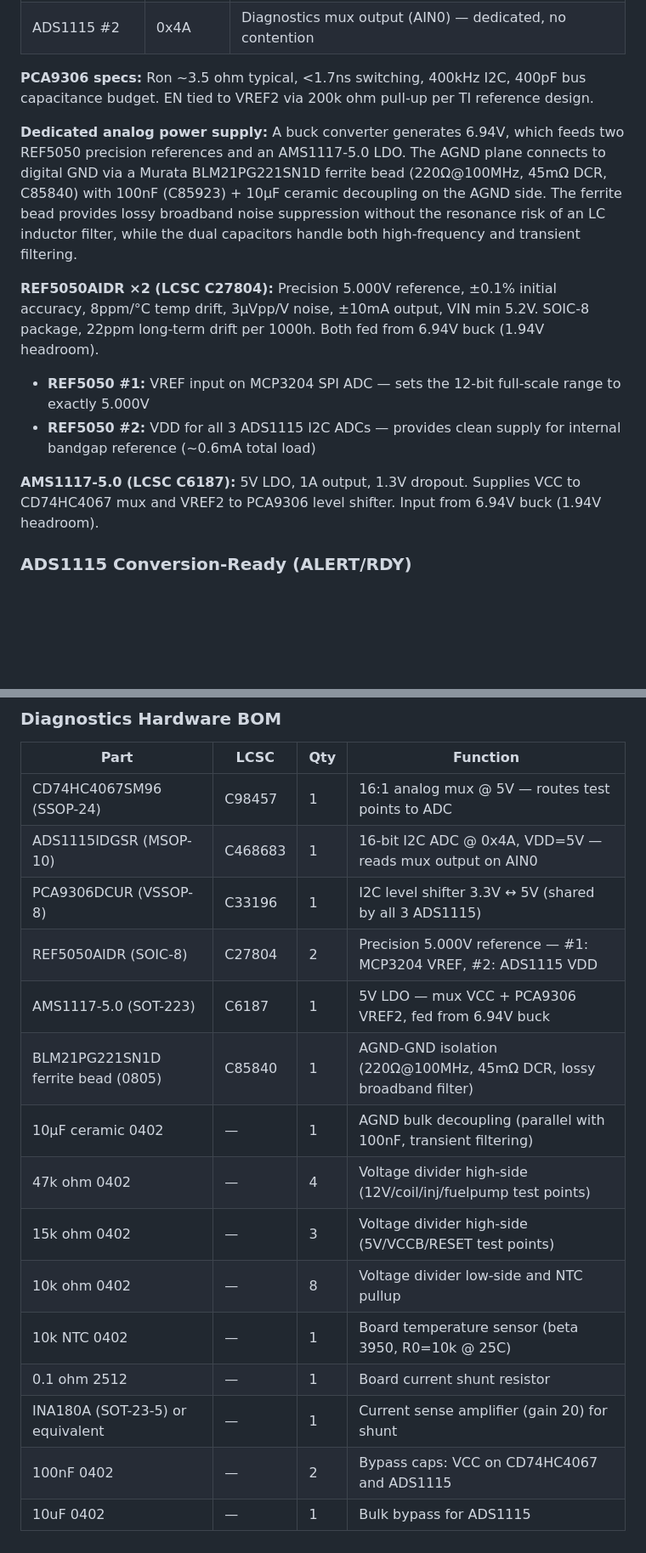
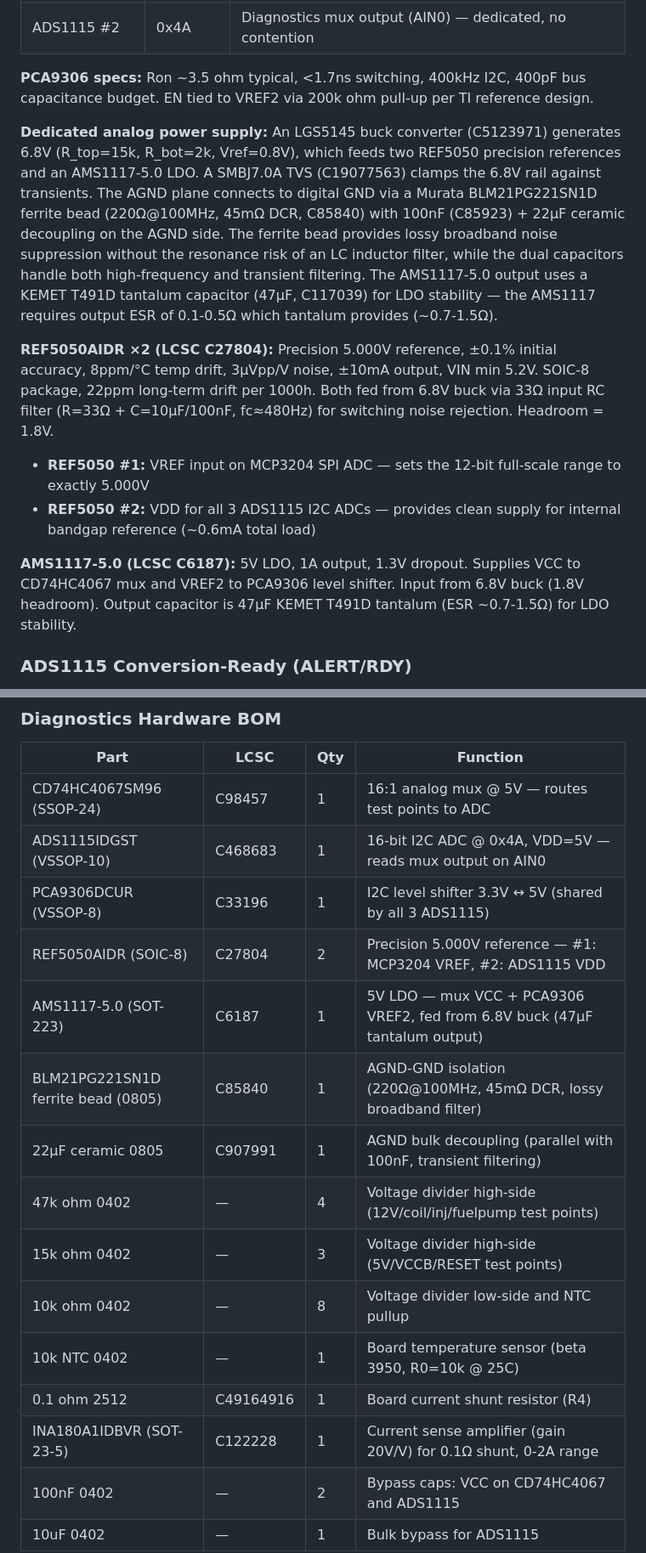
Before and after one commit to alpauna/ESP-ECU, a Markdown page: README.md, 2 parts joined by grey strips. Shown at 85% size. GitHub-like rendering; blank space fills up the shorter version.

Commit message:
Update power supply docs to match redesigned schematic (6.8V, INA180A1, tantalum)
- 6.94V analog buck → 6.8V (LGS5145 C5123971, R_top=15k/R_bot=2k)
- INA180A2 → INA180A1IDBVR (C122228, gain 20V/V, 0-2A range)
- AMS1117 output cap documented as KEMET T491D tantalum for LDO stability
- SMBJ7.0A TVS (C19077563) on 6.8V rail, REF5050 33Ω RC input filter
- AGND decoupling corrected to 22µF (C907991), shunt LCSC C49164916
- ADS1115 part corrected to IDGST (VSSOP-10), stale inductor refs fixed

Co-Authored-By: Claude Opus 4.6 <noreply@anthropic.com>

```diff
--- a/README.md
+++ b/README.md
@@ -395,13 +395,13 @@ With all GPIO expanders on SPI, the I2C bus (SDA=GPIO0, SCL=GPIO42) is used excl
 
 **PCA9306 specs:** Ron ~3.5 ohm typical, <1.7ns switching, 400kHz I2C, 400pF bus capacitance budget. EN tied to VREF2 via 200k ohm pull-up per TI reference design.
 
-**Dedicated analog power supply:** A buck converter generates 6.94V, which feeds two REF5050 precision references and an AMS1117-5.0 LDO. The AGND plane connects to digital GND via a Murata BLM21PG221SN1D ferrite bead (220Ω@100MHz, 45mΩ DCR, C85840) with 100nF (C85923) + 10µF ceramic decoupling on the AGND side. The ferrite bead provides lossy broadband noise suppression without the resonance risk of an LC inductor filter, while the dual capacitors handle both high-frequency and transient filtering.
+**Dedicated analog power supply:** An LGS5145 buck converter (C5123971) generates 6.8V (R_top=15k, R_bot=2k, Vref=0.8V), which feeds two REF5050 precision references and an AMS1117-5.0 LDO. A SMBJ7.0A TVS (C19077563) clamps the 6.8V rail against transients. The AGND plane connects to digital GND via a Murata BLM21PG221SN1D ferrite bead (220Ω@100MHz, 45mΩ DCR, C85840) with 100nF (C85923) + 22µF ceramic decoupling on the AGND side. The ferrite bead provides lossy broadband noise suppression without the resonance risk of an LC inductor filter, while the dual capacitors handle both high-frequency and transient filtering. The AMS1117-5.0 output uses a KEMET T491D tantalum capacitor (47µF, C117039) for LDO stability — the AMS1117 requires output ESR of 0.1-0.5Ω which tantalum provides (~0.7-1.5Ω).
 
-**REF5050AIDR ×2 (LCSC C27804):** Precision 5.000V reference, ±0.1% initial accuracy, 8ppm/°C temp drift, 3µVpp/V noise, ±10mA output, VIN min 5.2V. SOIC-8 package, 22ppm long-term drift per 1000h. Both fed from 6.94V buck (1.94V headroom).
+**REF5050AIDR ×2 (LCSC C27804):** Precision 5.000V reference, ±0.1% initial accuracy, 8ppm/°C temp drift, 3µVpp/V noise, ±10mA output, VIN min 5.2V. SOIC-8 package, 22ppm long-term drift per 1000h. Both fed from 6.8V buck via 33Ω input RC filter (R=33Ω + C=10µF/100nF, fc≈480Hz) for switching noise rejection. Headroom = 1.8V.
 - **REF5050 #1:** VREF input on MCP3204 SPI ADC — sets the 12-bit full-scale range to exactly 5.000V
 - **REF5050 #2:** VDD for all 3 ADS1115 I2C ADCs — provides clean supply for internal bandgap reference (~0.6mA total load)
 
-**AMS1117-5.0 (LCSC C6187):** 5V LDO, 1A output, 1.3V dropout. Supplies VCC to CD74HC4067 mux and VREF2 to PCA9306 level shifter. Input from 6.94V buck (1.94V headroom).
+**AMS1117-5.0 (LCSC C6187):** 5V LDO, 1A output, 1.3V dropout. Supplies VCC to CD74HC4067 mux and VREF2 to PCA9306 level shifter. Input from 6.8V buck (1.8V headroom). Output capacitor is 47µF KEMET T491D tantalum (ESR ~0.7-1.5Ω) for LDO stability.
 
 ### ADS1115 Conversion-Ready (ALERT/RDY)
 
@@ -488,18 +488,18 @@ Disabled by default (`diagEnabled = false`). Enable in config and connect the ha
 | Part | LCSC | Qty | Function |
 |------|------|-----|----------|
 | CD74HC4067SM96 (SSOP-24) | C98457 | 1 | 16:1 analog mux @ 5V — routes test points to ADC |
-| ADS1115IDGSR (MSOP-10) | C468683 | 1 | 16-bit I2C ADC @ 0x4A, VDD=5V — reads mux output on AIN0 |
+| ADS1115IDGST (VSSOP-10) | C468683 | 1 | 16-bit I2C ADC @ 0x4A, VDD=5V — reads mux output on AIN0 |
 | PCA9306DCUR (VSSOP-8) | C33196 | 1 | I2C level shifter 3.3V ↔ 5V (shared by all 3 ADS1115) |
 | REF5050AIDR (SOIC-8) | C27804 | 2 | Precision 5.000V reference — #1: MCP3204 VREF, #2: ADS1115 VDD |
-| AMS1117-5.0 (SOT-223) | C6187 | 1 | 5V LDO — mux VCC + PCA9306 VREF2, fed from 6.94V buck |
+| AMS1117-5.0 (SOT-223) | C6187 | 1 | 5V LDO — mux VCC + PCA9306 VREF2, fed from 6.8V buck (47µF tantalum output) |
 | BLM21PG221SN1D ferrite bead (0805) | C85840 | 1 | AGND-GND isolation (220Ω@100MHz, 45mΩ DCR, lossy broadband filter) |
-| 10µF ceramic 0402 | — | 1 | AGND bulk decoupling (parallel with 100nF, transient filtering) |
+| 22µF ceramic 0805 | C907991 | 1 | AGND bulk decoupling (parallel with 100nF, transient filtering) |
 | 47k ohm 0402 | — | 4 | Voltage divider high-side (12V/coil/inj/fuelpump test points) |
 | 15k ohm 0402 | — | 3 | Voltage divider high-side (5V/VCCB/RESET test points) |
 | 10k ohm 0402 | — | 8 | Voltage divider low-side and NTC pullup |
 | 10k NTC 0402 | — | 1 | Board temperature sensor (beta 3950, R0=10k @ 25C) |
-| 0.1 ohm 2512 | — | 1 | Board current shunt resistor |
-| INA180A (SOT-23-5) or equivalent | — | 1 | Current sense amplifier (gain 20) for shunt |
+| 0.1 ohm 2512 | C49164916 | 1 | Board current shunt resistor (R4) |
+| INA180A1IDBVR (SOT-23-5) | C122228 | 1 | Current sense amplifier (gain 20V/V) for 0.1Ω shunt, 0-2A range |
 | 100nF 0402 | — | 2 | Bypass caps: VCC on CD74HC4067 and ADS1115 |
 | 10uF 0402 | — | 1 | Bulk bypass for ADS1115 |
 
```
Also changed, not shown: other parts of README.md (+2 -2 lines).
